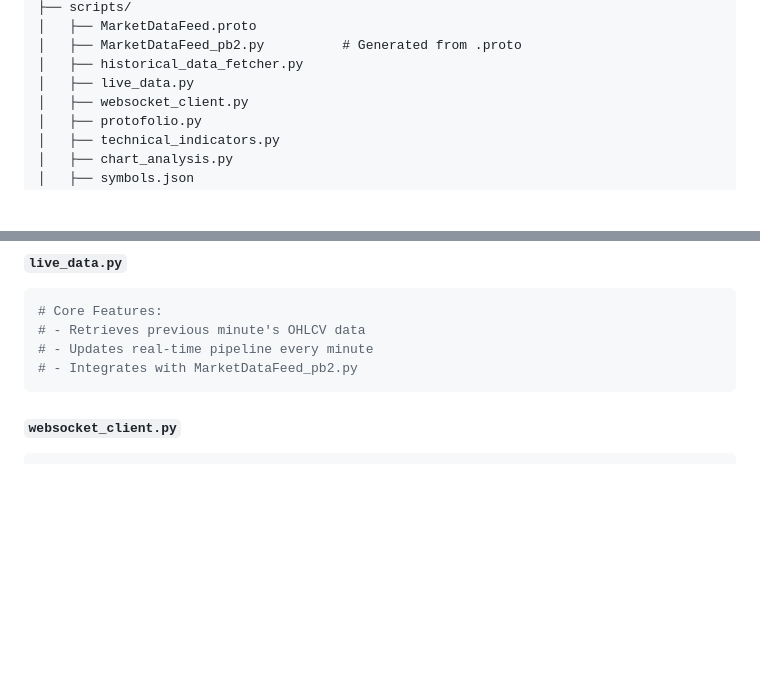
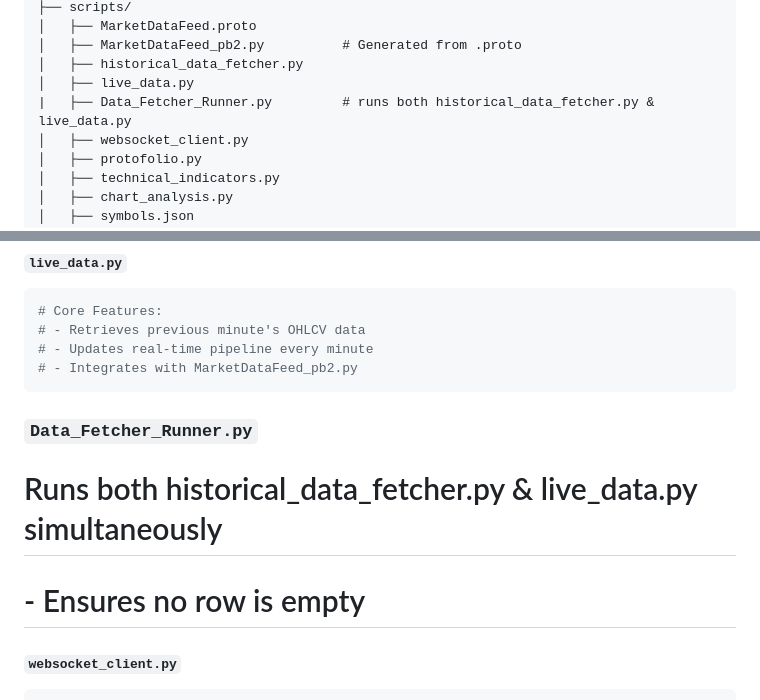
Before and after one commit to afishyke/cupcake, a Markdown page: README.md, 2 parts joined by grey strips. Drawn GitHub-style; blank space fills up the shorter version.

````diff
--- a/README.md
+++ b/README.md
@@ -44,6 +44,7 @@ tick-tick-stock-monitor/
 │   ├── MarketDataFeed_pb2.py          # Generated from .proto
 │   ├── historical_data_fetcher.py
 │   ├── live_data.py
+|   ├── Data_Fetcher_Runner.py         # runs both historical_data_fetcher.py & live_data.py
 │   ├── websocket_client.py
 │   ├── protofolio.py
 │   ├── technical_indicators.py
@@ -106,6 +107,9 @@ tick-tick-stock-monitor/
 # - Updates real‑time pipeline every minute
 # - Integrates with MarketDataFeed_pb2.py
 ```
+### `Data_Fetcher_Runner.py`
+# Runs both historical_data_fetcher.py & live_data.py simultaneously
+# - Ensures no row is empty
 
 #### `websocket_client.py`
 ```python
````
